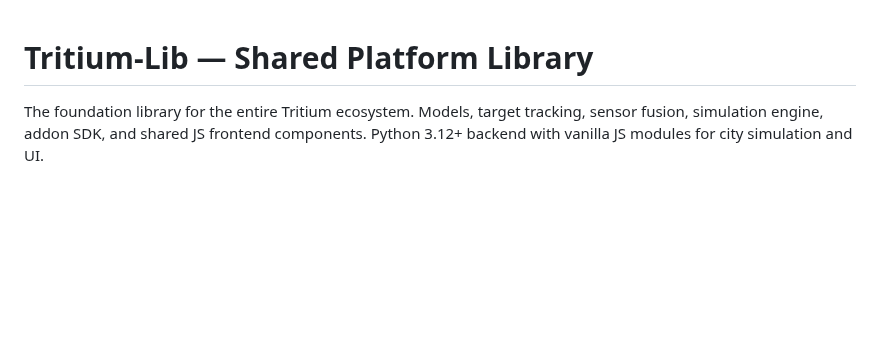
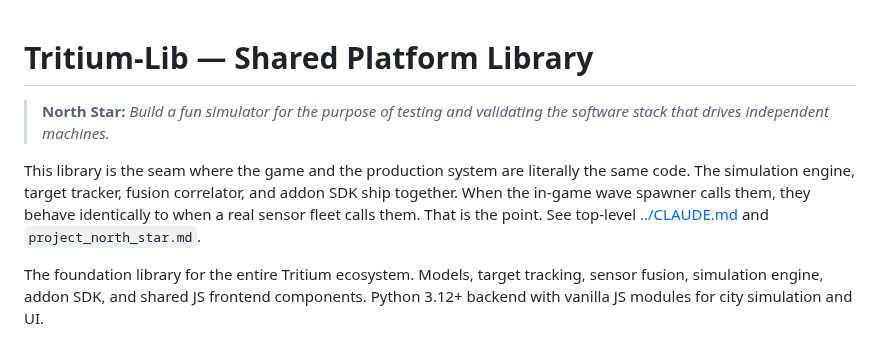
Before and after one commit to Valpatel/tritium-lib, a Markdown page: CLAUDE.md, the part around the change. Rendered like a GitHub page; blank space fills up the shorter version.

Commit message:
CLAUDE.md: bake the gamification North Star at the top
This library is the seam where the game and the production system are
literally the same code. The simulation engine, target tracker, fusion
correlator, and addon SDK ship together -- in-game wave spawner calls
behave identically to real sensor fleet calls. That is the point.

```diff
--- a/CLAUDE.md
+++ b/CLAUDE.md
@@ -1,4 +1,8 @@
 # Tritium-Lib — Shared Platform Library
+
+> **North Star:** *Build a fun simulator for the purpose of testing and validating the software stack that drives independent machines.*
+
+This library is the seam where the game and the production system are literally the same code. The simulation engine, target tracker, fusion correlator, and addon SDK ship together. When the in-game wave spawner calls them, they behave identically to when a real sensor fleet calls them. That is the point. See top-level [../CLAUDE.md](../CLAUDE.md) and `project_north_star.md`.
 
 The foundation library for the entire Tritium ecosystem. Models, target tracking, sensor fusion, simulation engine, addon SDK, and shared JS frontend components. Python 3.12+ backend with vanilla JS modules for city simulation and UI.
 
```
